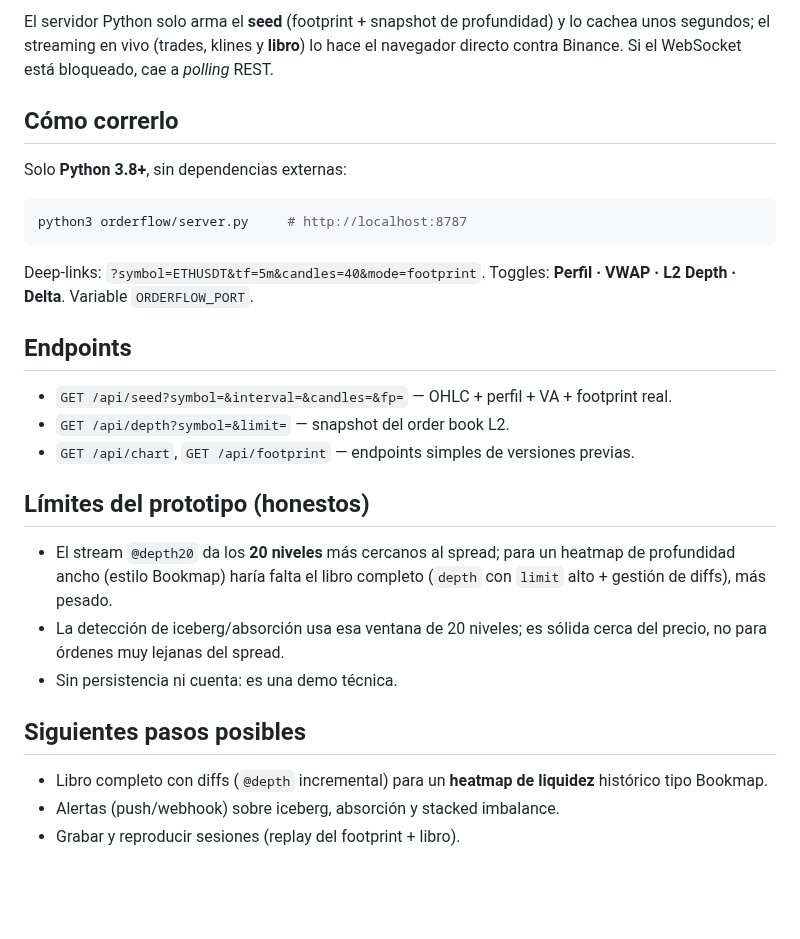
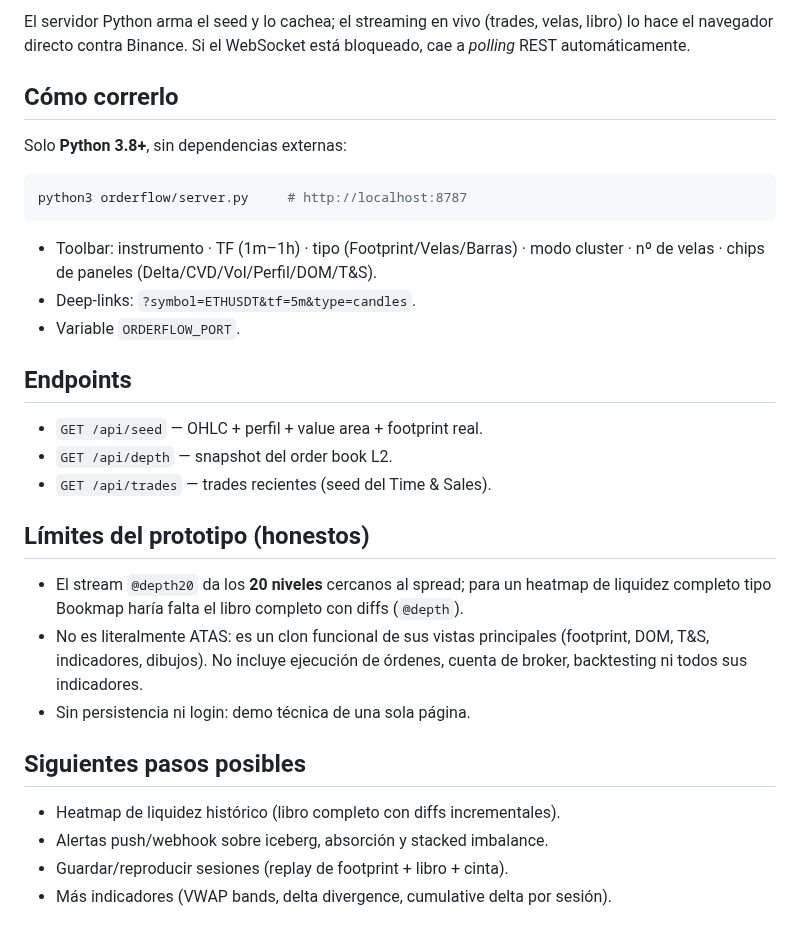
Before and after one commit to nugget-arch/https-github.com-brodyautomates-polymarket-pipeline, a Markdown page: orderflow/README.md, the part around one of its changes. Rendered like a GitHub page; blank space fills up the shorter version.

````diff
--- a/orderflow/README.md
+++ b/orderflow/README.md
@@ -52,7 +44,7 @@ Ahora hay **dos fuentes** de señales, combinadas en el feed lateral:
 
-El servidor Python solo arma el **seed** (footprint + snapshot de profundidad) y lo
-cachea unos segundos; el streaming en vivo (trades, klines y **libro**) lo hace el
-navegador directo contra Binance. Si el WebSocket está bloqueado, cae a *polling* REST.
+El servidor Python arma el seed y lo cachea; el streaming en vivo (trades, velas,
+libro) lo hace el navegador directo contra Binance. Si el WebSocket está bloqueado,
+cae a *polling* REST automáticamente.
 
 ## Cómo correrlo
 
@@ -62,27 +54,29 @@ Solo **Python 3.8+**, sin dependencias externas:
 python3 orderflow/server.py     # http://localhost:8787
 ```
 
-Deep-links: `?symbol=ETHUSDT&tf=5m&candles=40&mode=footprint`.
-Toggles: **Perfil · VWAP · L2 Depth · Delta**. Variable `ORDERFLOW_PORT`.
+- Toolbar: instrumento · TF (1m–1h) · tipo (Footprint/Velas/Barras) · modo cluster ·
+  nº de velas · chips de paneles (Delta/CVD/Vol/Perfil/DOM/T&S).
+- Deep-links: `?symbol=ETHUSDT&tf=5m&type=candles`.
+- Variable `ORDERFLOW_PORT`.
 
 ## Endpoints
 
-- `GET /api/seed?symbol=&interval=&candles=&fp=` — OHLC + perfil + VA + footprint real.
-- `GET /api/depth?symbol=&limit=` — snapshot del order book L2.
-- `GET /api/chart`, `GET /api/footprint` — endpoints simples de versiones previas.
+- `GET /api/seed` — OHLC + perfil + value area + footprint real.
+- `GET /api/depth` — snapshot del order book L2.
+- `GET /api/trades` — trades recientes (seed del Time & Sales).
 
 ## Límites del prototipo (honestos)
 
-- El stream `@depth20` da los **20 niveles** más cercanos al spread; para un
-  heatmap de profundidad ancho (estilo Bookmap) haría falta el libro completo
-  (`depth` con `limit` alto + gestión de diffs), más pesado.
-- La detección de iceberg/absorción usa esa ventana de 20 niveles; es sólida cerca
-  del precio, no para órdenes muy lejanas del spread.
-- Sin persistencia ni cuenta: es una demo técnica.
+- El stream `@depth20` da los **20 niveles** cercanos al spread; para un heatmap de
+  liquidez completo tipo Bookmap haría falta el libro completo con diffs (`@depth`).
+- No es literalmente ATAS: es un clon funcional de sus vistas principales
+  (footprint, DOM, T&S, indicadores, dibujos). No incluye ejecución de órdenes,
+  cuenta de broker, backtesting ni todos sus indicadores.
+- Sin persistencia ni login: demo técnica de una sola página.
 
 ## Siguientes pasos posibles
 
-- Libro completo con diffs (`@depth` incremental) para un **heatmap de liquidez**
-  histórico tipo Bookmap.
-- Alertas (push/webhook) sobre iceberg, absorción y stacked imbalance.
-- Grabar y reproducir sesiones (replay del footprint + libro).
+- Heatmap de liquidez histórico (libro completo con diffs incrementales).
+- Alertas push/webhook sobre iceberg, absorción y stacked imbalance.
+- Guardar/reproducir sesiones (replay de footprint + libro + cinta).
+- Más indicadores (VWAP bands, delta divergence, cumulative delta por sesión).
````
Also changed, not shown: other parts of orderflow/README.md (+29 -37 lines), orderflow/preview-candles.png (added), orderflow/preview.png, 4 other files.
